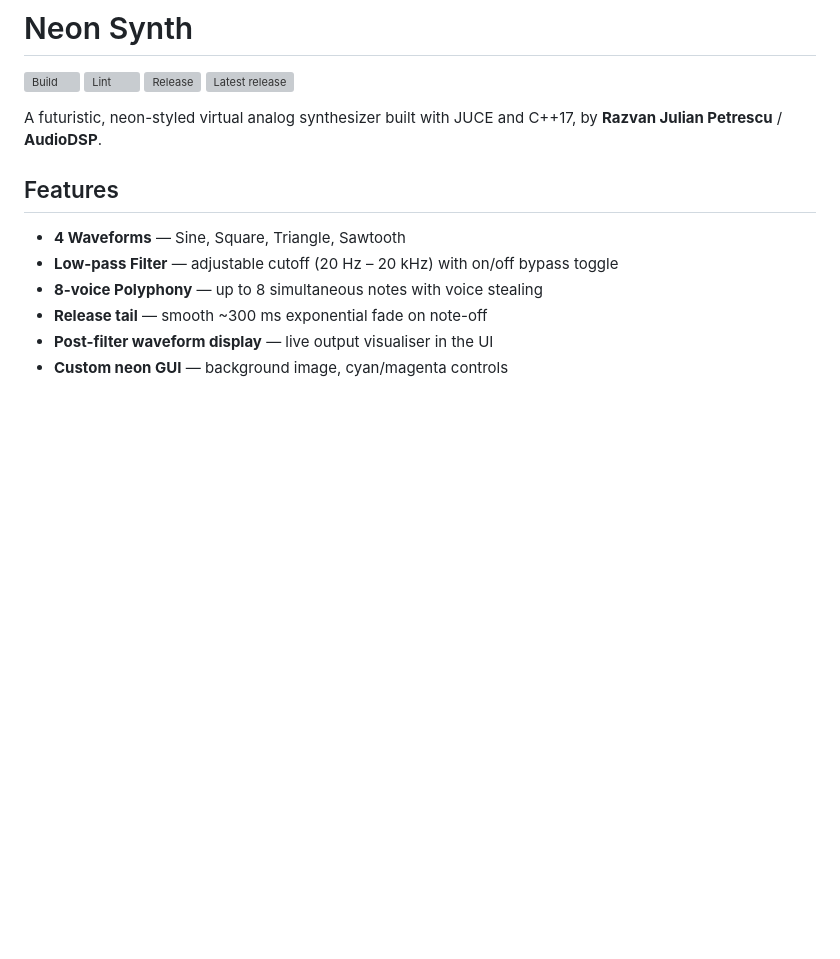
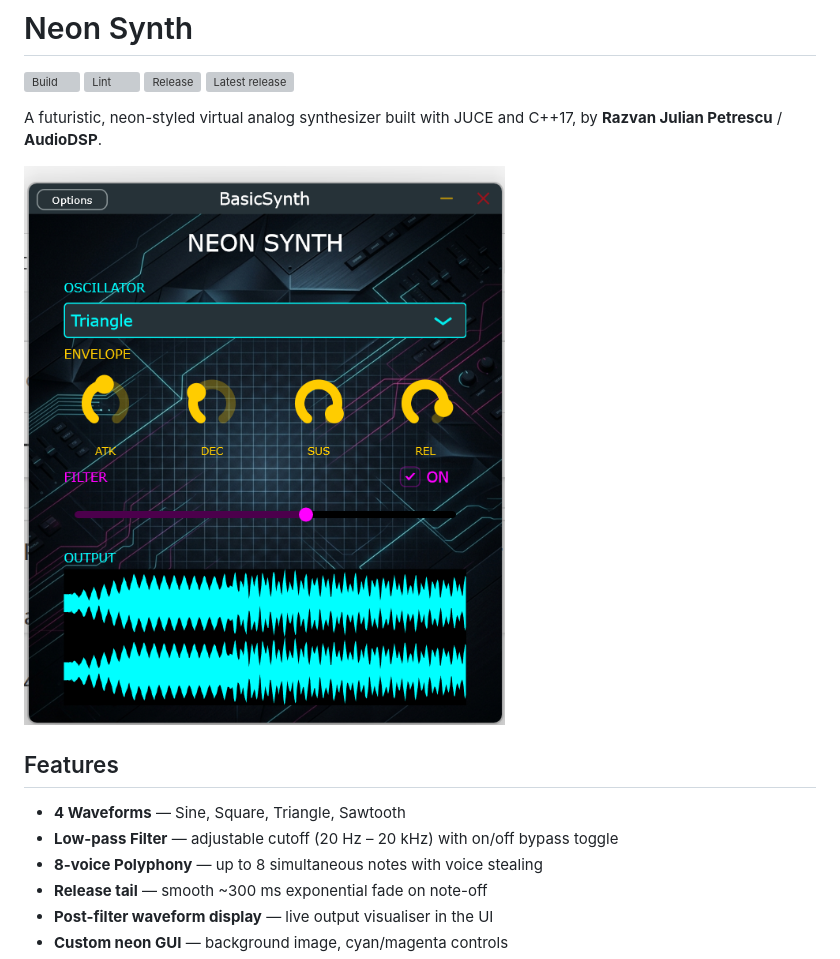
Before and after one commit to kv244/Synth, a Markdown page: README.md, the part around the change. GitHub-like rendering; pictures changed too: screenshot.png (added); blank space fills up the shorter version; grey boxes are pictures that could not be loaded.

Commit message:
docs: add GUI screenshot to README
Co-Authored-By: Claude Sonnet 5 <noreply@anthropic.com>

```diff
--- a/README.md
+++ b/README.md
@@ -7,6 +7,8 @@
 
 A futuristic, neon-styled virtual analog synthesizer built with JUCE and C++17,
 by **Razvan Julian Petrescu** / **AudioDSP**.
+
+![Neon Synth screenshot](screenshot.png)
 
 ## Features
 
```
